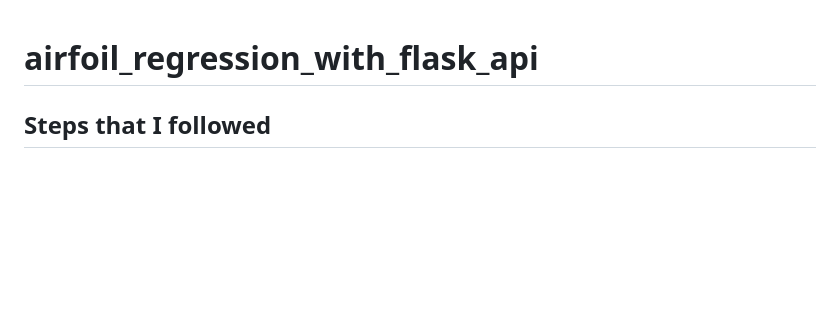
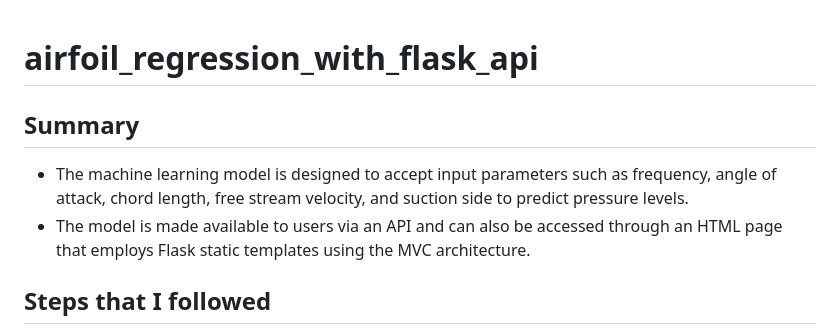
Before and after one commit to rohan2734/airfoil_regression_machine_learning_project__html_and_flask_api, a Markdown page: README.md, the part around the change. Rendered like a GitHub page; blank space fills up the shorter version.

```diff
--- a/README.md
+++ b/README.md
@@ -1,4 +1,8 @@
 # airfoil_regression_with_flask_api
+
+## Summary
+- The machine learning model is designed to accept input parameters such as frequency, angle of attack, chord length, free stream velocity, and suction side to predict pressure levels.
+- The model is made available to users via an API and can also be accessed through an HTML page that employs Flask static templates using the MVC architecture.
 
 ## Steps that I followed
 
```
